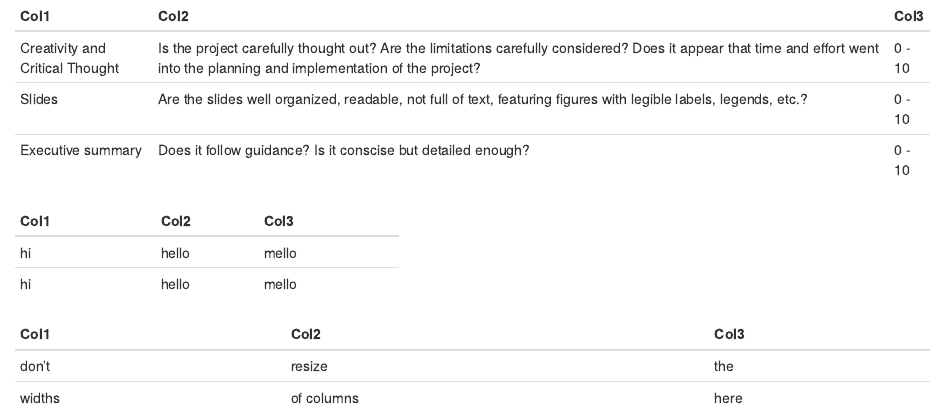
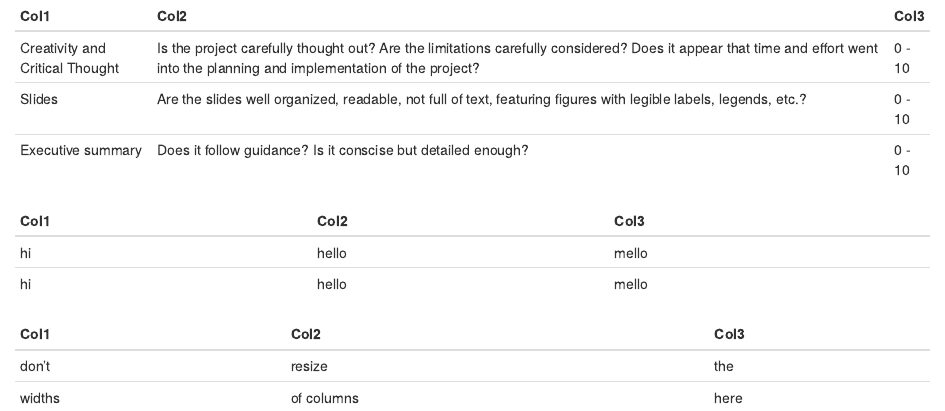
Before and after one commit to mine-cetinkaya-rundel/temp, an R Markdown document (temp.Rmd): the page in a window 1100 px wide, from its top. The pictures show the output file temp.html that the author committed with the source, opened offline.

```diff
--- a/temp.Rmd
+++ b/temp.Rmd
@@ -16,4 +20,6 @@
 | Col1   | Col2       | Col3 |
 |--------|------------|------|
 | don't  | resize     | the  |
-| widths | of columns | here |
+| widths | of columns | here
+
+hi
```
Also changed, not shown: temp.html, temp.Rmd (6 more changed lines).
